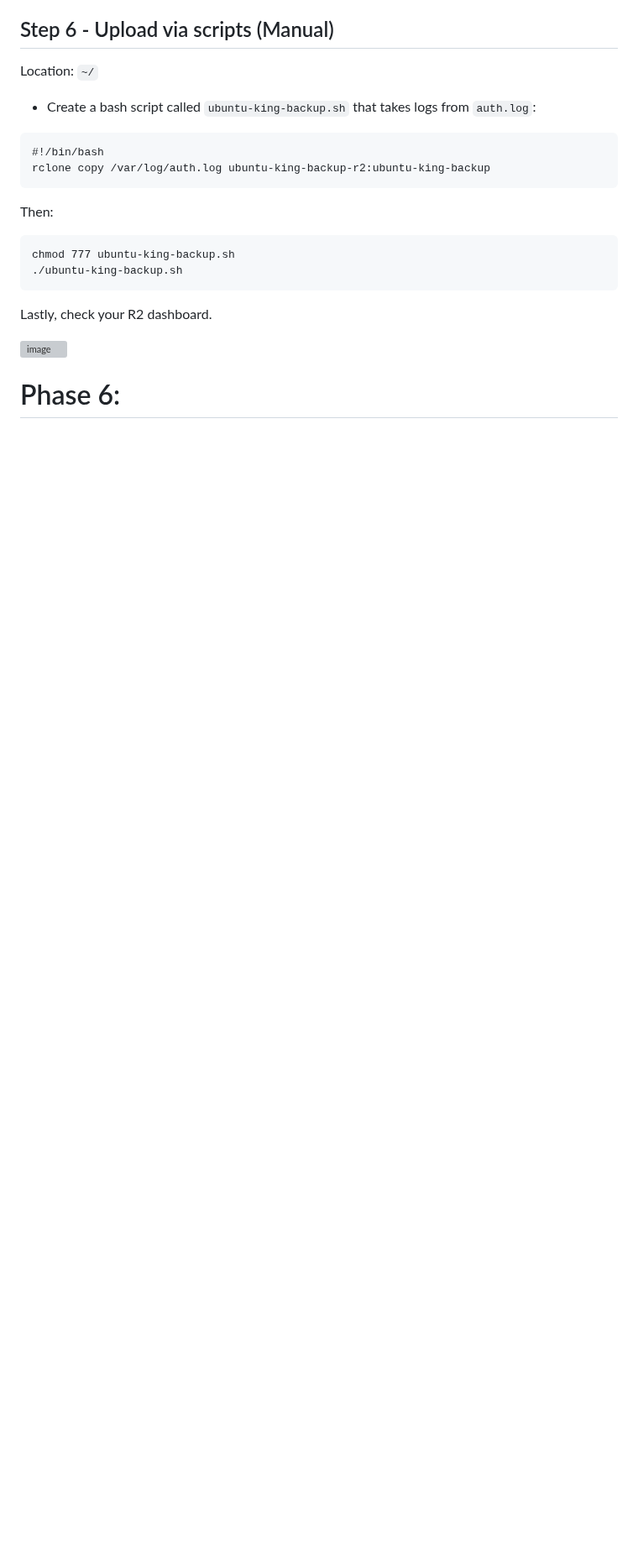
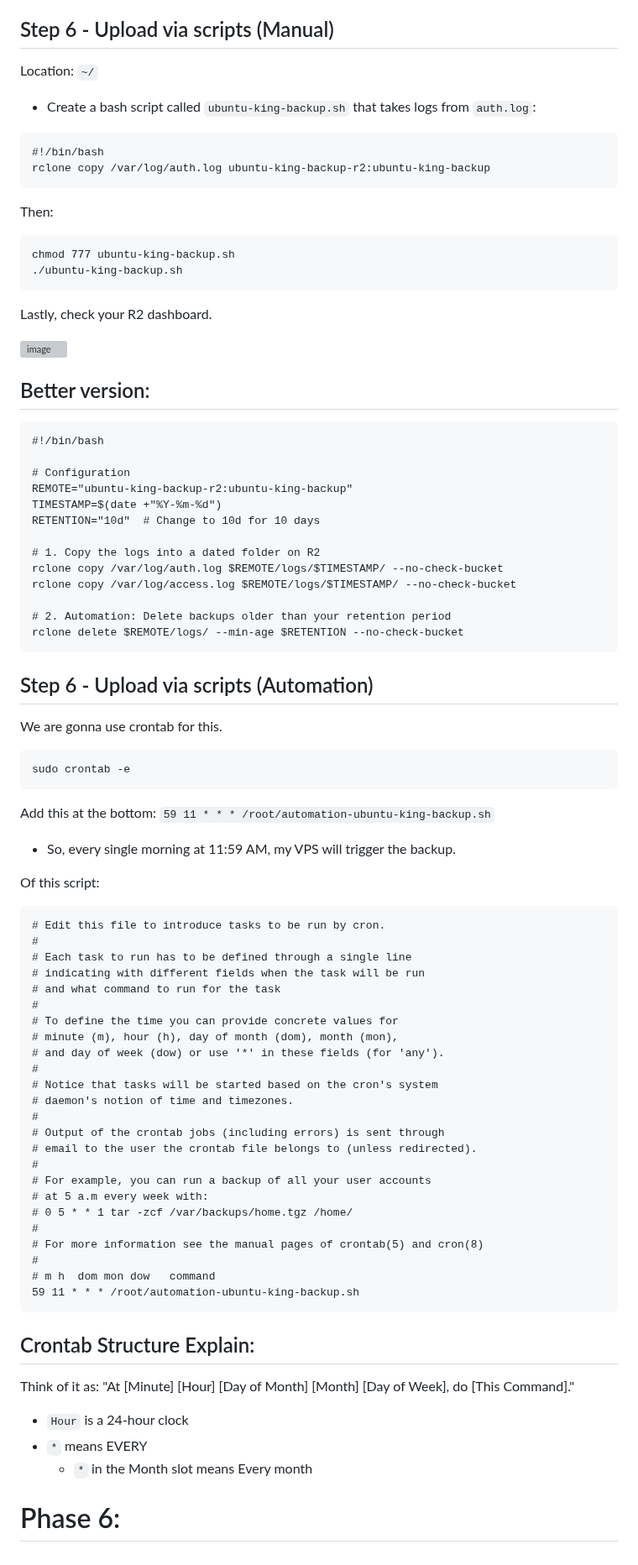
Before and after one commit to MJeat/Documentation, a Markdown page: Cyber-Projects/DevSecOps/Phase5-6.md, the part around one of its changes. Shown at 84% size. Drawn GitHub-style; blank space fills up the shorter version; grey boxes are pictures that could not be loaded.

````diff
--- a/Cyber-Projects/DevSecOps/Phase5-6.md
+++ b/Cyber-Projects/DevSecOps/Phase5-6.md
@@ -96,7 +106,67 @@ Lastly, check your R2 dashboard.
 
 <img width="1086" height="196" alt="image" src="https://github.com/user-attachments/assets/78fb0382-8193-4989-b60d-57bf4a431db6" />
 
+## Better version:
 
+```
+#!/bin/bash
 
+# Configuration
+REMOTE="ubuntu-king-backup-r2:ubuntu-king-backup"
+TIMESTAMP=$(date +"%Y-%m-%d")
+RETENTION="10d"  # Change to 10d for 10 days
+
+# 1. Copy the logs into a dated folder on R2
+rclone copy /var/log/auth.log $REMOTE/logs/$TIMESTAMP/ --no-check-bucket
+rclone copy /var/log/access.log $REMOTE/logs/$TIMESTAMP/ --no-check-bucket
+
+# 2. Automation: Delete backups older than your retention period
+rclone delete $REMOTE/logs/ --min-age $RETENTION --no-check-bucket
+```
+
+## Step 6 - Upload via scripts (Automation)
+
+We are gonna use crontab for this.
+```
+sudo crontab -e
+```
+Add this at the bottom:
+`59 11 * * * /root/automation-ubuntu-king-backup.sh`
+- So, every single morning at 11:59 AM, my VPS will trigger the backup.
+
+Of this script:
+```
+# Edit this file to introduce tasks to be run by cron.
+#
+# Each task to run has to be defined through a single line
+# indicating with different fields when the task will be run
+# and what command to run for the task
+#
+# To define the time you can provide concrete values for
+# minute (m), hour (h), day of month (dom), month (mon),
+# and day of week (dow) or use '*' in these fields (for 'any').
+#
+# Notice that tasks will be started based on the cron's system
+# daemon's notion of time and timezones.
+#
+# Output of the crontab jobs (including errors) is sent through
+# email to the user the crontab file belongs to (unless redirected).
+#
+# For example, you can run a backup of all your user accounts
+# at 5 a.m every week with:
+# 0 5 * * 1 tar -zcf /var/backups/home.tgz /home/
+#
+# For more information see the manual pages of crontab(5) and cron(8)
+#
+# m h  dom mon dow   command
+59 11 * * * /root/automation-ubuntu-king-backup.sh
+```
+
+## Crontab Structure Explain:
+
+Think of it as: "At [Minute] [Hour] [Day of Month] [Month] [Day of Week], do [This Command]."
+- `Hour` is a 24-hour clock
+- `*` means EVERY
+  - `*` in the Month slot means Every month
 
 # Phase 6:
````
Also changed, not shown: other parts of Cyber-Projects/DevSecOps/Phase5-6.md (+10 -0 lines).
